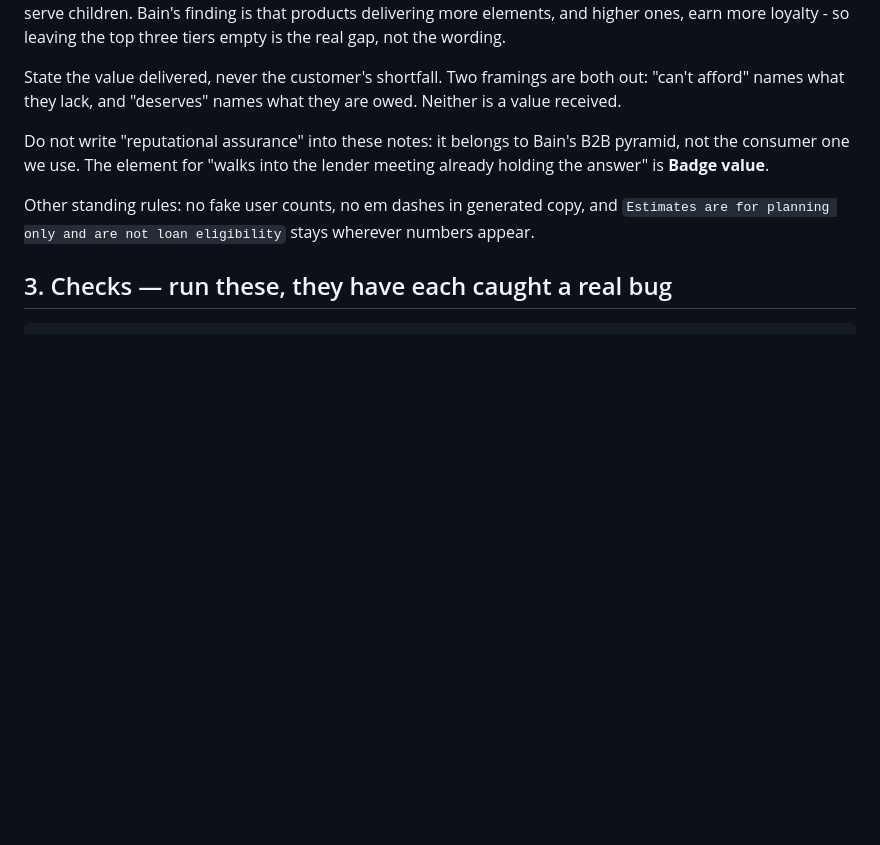
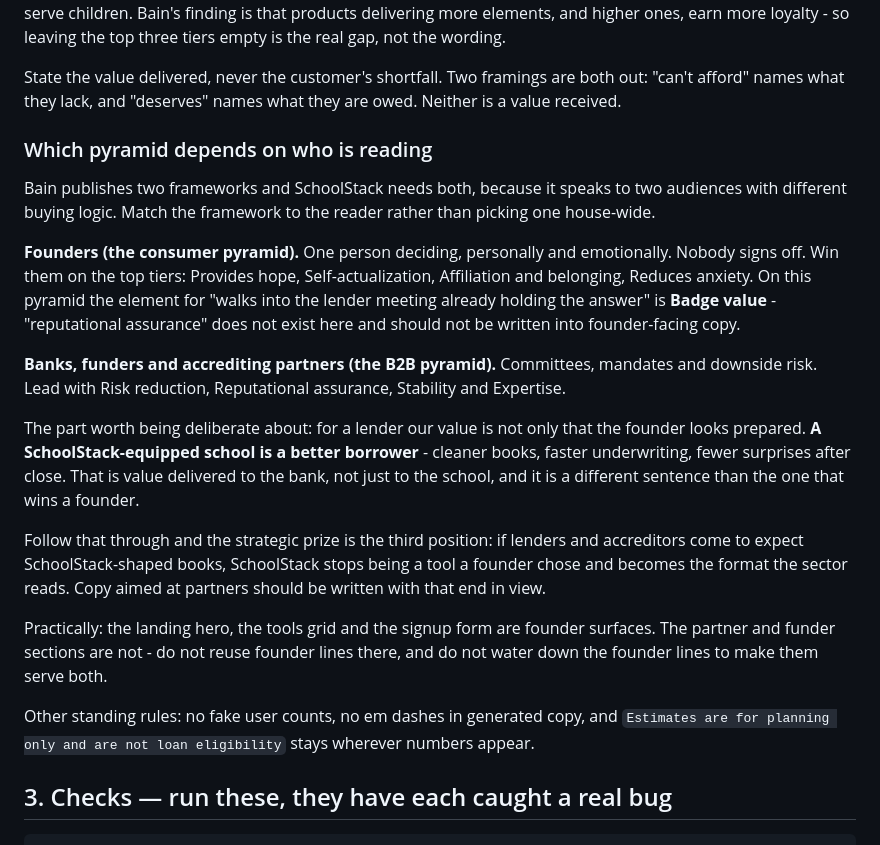
Before and after one commit to oronico/schoolstack-landing, a Markdown page: CLAUDE.md, the part around the change. Rendered like a GitHub page; blank space fills up the shorter version.

Commit message:
Split the value framework by audience, not house-wide
Founder call, and it resolves a question the previous two commits kept
getting wrong by treating it as either/or. SchoolStack speaks to two
audiences with different buying logic, so the framework should match the
reader rather than the company.

Founders read the consumer pyramid. One person deciding, personally, with
nobody to sign off. They are won on the top tiers - Provides hope,
Self-actualization, Affiliation and belonging, Reduces anxiety - and the
element for facing a lender is Badge value.

Banks, funders and accrediting partners read the B2B pyramid. Committees,
mandates, downside risk. Risk reduction, Reputational assurance, Stability,
Expertise.

Also records a distinction worth being deliberate about: for a lender our
value is not only that the founder looks prepared. A SchoolStack-equipped
school is a better borrower - cleaner books, faster underwriting, fewer
surprises after close. That is value delivered to the bank rather than to
the school, and it is a different sentence than the one that wins a founder.

Followed through, the strategic position is the third one: if lenders and
accreditors come to expect SchoolStack-shaped books, SchoolStack stops
being a tool a founder chose and becomes the format the sector reads.

With a practical rule attached, since the failure mode is averaging: the
hero, tools grid and signup form are founder surfaces; the partner and
funder sections are not. Do not reuse founder lines there, and do not
water founder lines down to serve both.

Co-Authored-By: Claude Opus 5 <noreply@anthropic.com>
Claude-Session: https://claude.ai/code/session_01Bq9aaaZAEwojVi2z2F8HDa

```diff
--- a/CLAUDE.md
+++ b/CLAUDE.md
@@ -72,9 +72,37 @@ State the value delivered, never the customer's shortfall. Two framings are
 both out: "can't afford" names what they lack, and "deserves" names what they
 are owed. Neither is a value received.
 
-Do not write "reputational assurance" into these notes: it belongs to Bain's
-B2B pyramid, not the consumer one we use. The element for "walks into the
-lender meeting already holding the answer" is **Badge value**.
+### Which pyramid depends on who is reading
+
+Bain publishes two frameworks and SchoolStack needs both, because it speaks
+to two audiences with different buying logic. Match the framework to the
+reader rather than picking one house-wide.
+
+**Founders (the consumer pyramid).** One person deciding, personally and
+emotionally. Nobody signs off. Win them on the top tiers: Provides hope,
+Self-actualization, Affiliation and belonging, Reduces anxiety. On this
+pyramid the element for "walks into the lender meeting already holding the
+answer" is **Badge value** - "reputational assurance" does not exist here and
+should not be written into founder-facing copy.
+
+**Banks, funders and accrediting partners (the B2B pyramid).** Committees,
+mandates and downside risk. Lead with Risk reduction, Reputational assurance,
+Stability and Expertise.
+
+The part worth being deliberate about: for a lender our value is not only that
+the founder looks prepared. **A SchoolStack-equipped school is a better
+borrower** - cleaner books, faster underwriting, fewer surprises after close.
+That is value delivered to the bank, not just to the school, and it is a
+different sentence than the one that wins a founder.
+
+Follow that through and the strategic prize is the third position: if lenders
+and accreditors come to expect SchoolStack-shaped books, SchoolStack stops
+being a tool a founder chose and becomes the format the sector reads. Copy
+aimed at partners should be written with that end in view.
+
+Practically: the landing hero, the tools grid and the signup form are founder
+surfaces. The partner and funder sections are not - do not reuse founder lines
+there, and do not water down the founder lines to make them serve both.
 
 Other standing rules: no fake user counts, no em dashes in generated copy, and
 `Estimates are for planning only and are not loan eligibility` stays wherever
```
